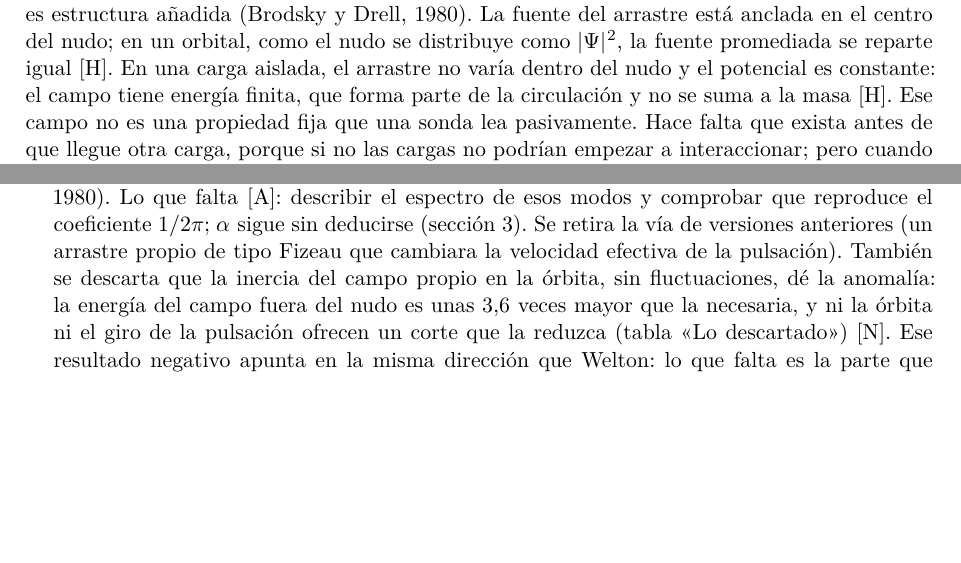
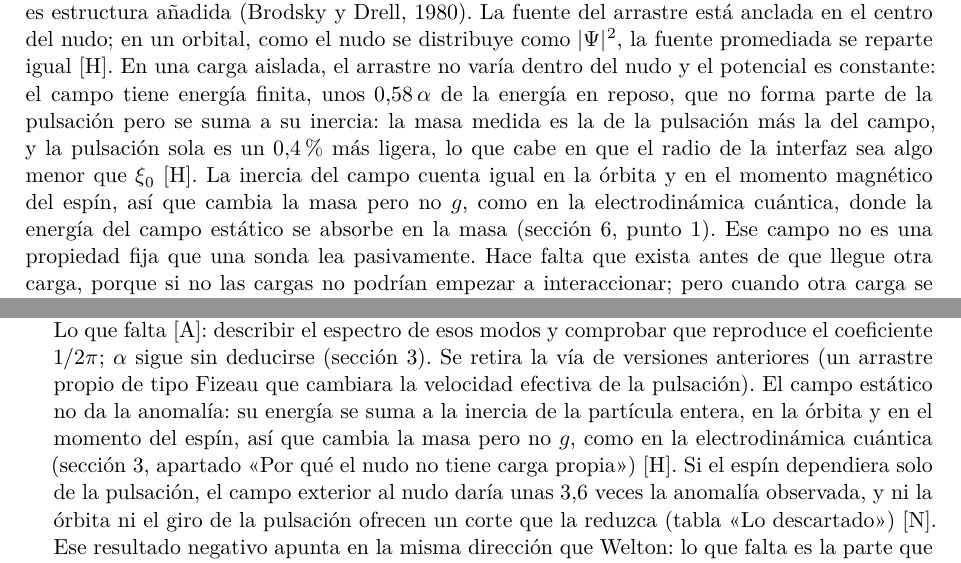
Before and after one commit to ernestoLopezG/leptones-en-el-hyle, a LaTeX paper (preprint/leptones_en_el_hyle.tex): two parts of pages 23 and 32 of 54, joined at a grey line, cut so that both start at the same text, the shorter picture padded with empty space. Compiled offline with XeLaTeX.

Commit message:
Energía del campo propio: se suma a la inercia en órbita y espín (opción b); g-2 sin anomalía estática
Co-Authored-By: Claude Opus 5.5 <noreply@anthropic.com>
Claude-Session: https://claude.ai/code/session_018XsoNVBcgYF62CjMFbACAb

```diff
--- a/preprint/leptones_en_el_hyle.tex
+++ b/preprint/leptones_en_el_hyle.tex
@@ -368,7 +368,7 @@ u(r)=c\,\frac{r_e}{r},\qquad r_e=\alpha\,\lbar_C=2,82\times10^{-15}~\mathrm{m} .
 \end{equation}
 El radio clásico del electrón es la distancia a la que el arrastre llegaría a $c$ \st{D, dada la normalización; $\alpha$ no se deduce, se iguala}. No se alcanza nunca: dentro del nudo el potencial es constante (apartado siguiente), y el borde del nudo está en $\approx\sqrt3\,\xi_0=0,87\,\lbar_C$, mucho más lejos que $r_e$. El arrastre máximo es $u_{\max}/c\approx\alpha/0,87\approx0,008$: siempre lento frente a $c$, de modo que el tratamiento lineal vale con errores del orden de $\alpha^2$.
 
-\apartado{Por qué el nudo no tiene carga propia.} La fuerza \eqref{eq:fuerza_arrastre} actúa sobre la circulación en $\eta$ y es proporcional a su número de onda. El nudo del director (postulado~7, sección~\ref{sec:extendidas}) es una textura en las extendidas, en el $\xi$ de la interfaz. El nudo no gira con la pulsación (postulado~7): no tiene una circulación propia en $\eta$, y todo el impulso en $\eta$ es el de la pulsación. La fuerza actúa una sola vez, sobre la circulación total; una segunda fuerza sobre el nudo contaría dos veces el mismo impulso. Lo que no tiene carga es la estructura topológica del nudo en las extendidas: su forma, su tamaño y su enlace no entran en la fuerza \st{H}. El nudo marca el eje del espín y el centro de la partícula, pero no produce ni recibe fuerzas eléctricas propias. Por eso las colisiones, que exploran la distribución de carga, no ven su tamaño; y la escala $\xi_0$ que sí aparece en las extendidas es la del temblor de Dirac (\emph{zitterbewegung}), que ya está en la teoría estándar y no es estructura añadida (Brodsky y Drell, 1980). La fuente del arrastre está anclada en el centro del nudo; en un orbital, como el nudo se distribuye como $|\Psi|^2$, la fuente promediada se reparte igual \st{H}. En una carga aislada, el arrastre no varía dentro del nudo y el potencial es constante: el campo tiene energía finita, que forma parte de la circulación y no se suma a la masa \st{H}. Ese campo no es una propiedad fija que una sonda lea pasivamente. Hace falta que exista antes de que llegue otra carga, porque si no las cargas no podrían empezar a interaccionar; pero cuando otra carga se acerca cambian las condiciones de contorno de las dos circulaciones, el campo se reorganiza y la energía de interacción pasa de una circulación a la otra. Su forma a distancias menores que el nudo no se observa directamente, porque toda medida la hace otra carga. Se postula que, en la interacción, la fuente se comporta como puntual, que es lo que se ve en las colisiones; la escala $\xi_0$ aparece solo promediada, como temblor de la fuente, en el término de Darwin \st{H}. Calcular esa reorganización y comprobar que da el factor de forma de una carga puntual queda abierto \st{A}. Por la misma razón, la energía del nudo no entra en la fuerza eléctrica: toda la carga es circulación.
+\apartado{Por qué el nudo no tiene carga propia.} La fuerza \eqref{eq:fuerza_arrastre} actúa sobre la circulación en $\eta$ y es proporcional a su número de onda. El nudo del director (postulado~7, sección~\ref{sec:extendidas}) es una textura en las extendidas, en el $\xi$ de la interfaz. El nudo no gira con la pulsación (postulado~7): no tiene una circulación propia en $\eta$, y todo el impulso en $\eta$ es el de la pulsación. La fuerza actúa una sola vez, sobre la circulación total; una segunda fuerza sobre el nudo contaría dos veces el mismo impulso. Lo que no tiene carga es la estructura topológica del nudo en las extendidas: su forma, su tamaño y su enlace no entran en la fuerza \st{H}. El nudo marca el eje del espín y el centro de la partícula, pero no produce ni recibe fuerzas eléctricas propias. Por eso las colisiones, que exploran la distribución de carga, no ven su tamaño; y la escala $\xi_0$ que sí aparece en las extendidas es la del temblor de Dirac (\emph{zitterbewegung}), que ya está en la teoría estándar y no es estructura añadida (Brodsky y Drell, 1980). La fuente del arrastre está anclada en el centro del nudo; en un orbital, como el nudo se distribuye como $|\Psi|^2$, la fuente promediada se reparte igual \st{H}. En una carga aislada, el arrastre no varía dentro del nudo y el potencial es constante: el campo tiene energía finita, unos $0{,}58\,\alpha$ de la energía en reposo, que no forma parte de la pulsación pero se suma a su inercia: la masa medida es la de la pulsación más la del campo, y la pulsación sola es un $0{,}4$~\% más ligera, lo que cabe en que el radio de la interfaz sea algo menor que $\xi_0$ \st{H}. La inercia del campo cuenta igual en la órbita y en el momento magnético del espín, así que cambia la masa pero no $g$, como en la electrodinámica cuántica, donde la energía del campo estático se absorbe en la masa (sección~\ref{sec:abierto}, punto~\ref{ab:g2}). Ese campo no es una propiedad fija que una sonda lea pasivamente. Hace falta que exista antes de que llegue otra carga, porque si no las cargas no podrían empezar a interaccionar; pero cuando otra carga se acerca cambian las condiciones de contorno de las dos circulaciones, el campo se reorganiza y la energía de interacción pasa de una circulación a la otra. Su forma a distancias menores que el nudo no se observa directamente, porque toda medida la hace otra carga. Se postula que, en la interacción, la fuente se comporta como puntual, que es lo que se ve en las colisiones; la escala $\xi_0$ aparece solo promediada, como temblor de la fuente, en el término de Darwin \st{H}. Calcular esa reorganización y comprobar que da el factor de forma de una carga puntual queda abierto \st{A}. Por la misma razón, la energía del nudo no entra en la fuerza eléctrica: toda la carga es circulación.
 
 \apartado{Gravedad y electricidad, lado a lado.}
 
@@ -547,7 +547,7 @@ Diecinueve problemas sin resolver; el primero decide si el modelo explica la ano
 
 \begin{enumerate}[label=\arabic*.,ref=\arabic*,leftmargin=*]
 
-\item \label{ab:g2}\textbf{La anomalía $g-2=0,00116$.} Vía propuesta \st{H}: el mecanismo de Welton (1948). Las fluctuaciones de punto cero de los modos a gran escala del hyle, los de su arrastre transversal, que son el campo (sección~\ref{sec:arrastre}), hacen temblar la pulsación además de su temblor propio de escala $\xi_0$, y ese temblor añadido modifica su acoplamiento al campo. En la electrodinámica cuántica, tanto el desplazamiento de Lamb como el término $\alpha/2\pi$ de Schwinger salen de las fluctuaciones del campo, no de una estructura de la partícula, y los coeficientes de orden superior no dependen de lo que haya por debajo de la escala de corte. Por tanto, en el modelo tienen que salir de los modos a gran escala del hyle, no del nudo ni de la escala $\xi_0$: esta es el propio temblor de Dirac (\emph{zitterbewegung}), ya incluido en la ecuación reducida, y una estructura adicional a esa escala chocaría con la precisión de $g-2$ (Brodsky y Drell, 1980). Lo que falta \st{A}: describir el espectro de esos modos y comprobar que reproduce el coeficiente $1/2\pi$; $\alpha$ sigue sin deducirse (sección~\ref{sec:arrastre}). Se retira la vía de versiones anteriores (un arrastre propio de tipo Fizeau que cambiara la velocidad efectiva de la pulsación). También se descarta que la inercia del campo propio en la órbita, sin fluctuaciones, dé la anomalía: la energía del campo fuera del nudo es unas $3,6$~veces mayor que la necesaria, y ni la órbita ni el giro de la pulsación ofrecen un corte que la reduzca (tabla «Lo descartado») \st{N}. Ese resultado negativo apunta en la misma dirección que Welton: lo que falta es la parte que fluctúa, y un medio cerca del punto tricrítico tiene que fluctuar mucho. Por ahí el modelo enlazaría con la electrodinámica cuántica, en la que el término $\alpha/2\pi$ procede del campo que se emite y se reabsorbe, no del campo estático. Un aviso de consistencia \st{A}: la misma pregunta, hasta dónde llega hacia dentro el campo $1/r$, decide $g-2$ y el factor de forma (punto~\ref{ab:ancla}). La primera pide menos campo cerca del nudo; la segunda, que en las colisiones la fuente parezca puntual hasta unos $10^{-20}$~m (punto~\ref{ab:condiciones}). La reorganización alrededor del nudo durante la interacción podría conciliarlas, pero entonces la energía del campo propio dependería del estado de interacción, y la trampa de Penning es una interacción continua y suave.
+\item \label{ab:g2}\textbf{La anomalía $g-2=0,00116$.} Vía propuesta \st{H}: el mecanismo de Welton (1948). Las fluctuaciones de punto cero de los modos a gran escala del hyle, los de su arrastre transversal, que son el campo (sección~\ref{sec:arrastre}), hacen temblar la pulsación además de su temblor propio de escala $\xi_0$, y ese temblor añadido modifica su acoplamiento al campo. En la electrodinámica cuántica, tanto el desplazamiento de Lamb como el término $\alpha/2\pi$ de Schwinger salen de las fluctuaciones del campo, no de una estructura de la partícula, y los coeficientes de orden superior no dependen de lo que haya por debajo de la escala de corte. Por tanto, en el modelo tienen que salir de los modos a gran escala del hyle, no del nudo ni de la escala $\xi_0$: esta es el propio temblor de Dirac (\emph{zitterbewegung}), ya incluido en la ecuación reducida, y una estructura adicional a esa escala chocaría con la precisión de $g-2$ (Brodsky y Drell, 1980). Lo que falta \st{A}: describir el espectro de esos modos y comprobar que reproduce el coeficiente $1/2\pi$; $\alpha$ sigue sin deducirse (sección~\ref{sec:arrastre}). Se retira la vía de versiones anteriores (un arrastre propio de tipo Fizeau que cambiara la velocidad efectiva de la pulsación). El campo estático no da la anomalía: su energía se suma a la inercia de la partícula entera, en la órbita y en el momento del espín, así que cambia la masa pero no $g$, como en la electrodinámica cuántica (sección~\ref{sec:arrastre}, apartado «Por qué el nudo no tiene carga propia») \st{H}. Si el espín dependiera solo de la pulsación, el campo exterior al nudo daría unas $3,6$~veces la anomalía observada, y ni la órbita ni el giro de la pulsación ofrecen un corte que la reduzca (tabla «Lo descartado») \st{N}. Ese resultado negativo apunta en la misma dirección que Welton: lo que falta es la parte que fluctúa, y un medio cerca del punto tricrítico tiene que fluctuar mucho. Por ahí el modelo enlazaría con la electrodinámica cuántica, en la que el término $\alpha/2\pi$ procede del campo que se emite y se reabsorbe, no del campo estático. Un aviso de consistencia \st{A}: la misma pregunta, hasta dónde llega hacia dentro el campo $1/r$, decide $g-2$ y el factor de forma (punto~\ref{ab:ancla}). La primera pide menos campo cerca del nudo; la segunda, que en las colisiones la fuente parezca puntual hasta unos $10^{-20}$~m (punto~\ref{ab:condiciones}). La reorganización alrededor del nudo durante la interacción podría conciliarlas, pero entonces la energía del campo propio dependería del estado de interacción, y la trampa de Penning es una interacción continua y suave.
 
 \item \label{ab:marco}\textbf{El marco anclado a las capas (postulado~6).} El postulado tiene una motivación mecánica: el cilindro es intrínsecamente plano y la permeación nula y la alta viscosidad en $\xi$ impiden que las capas se inclinen. Queda por demostrar \st{A}: (i)~con la elasticidad del esméctico (módulos $B$ y $K$), que el arrastre en $\eta$ no retuerce las capas; (ii)~que la métrica efectiva de Unruh desvía la trayectoria sin girar el marco.
 
```
Also changed, not shown: preprint/leptones_en_el_hyle.pdf, preprint/leptones_en_el_hyle.tex (2 more changed lines).
